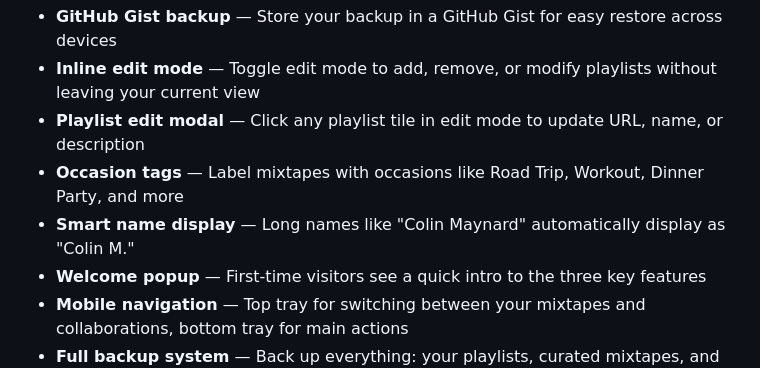
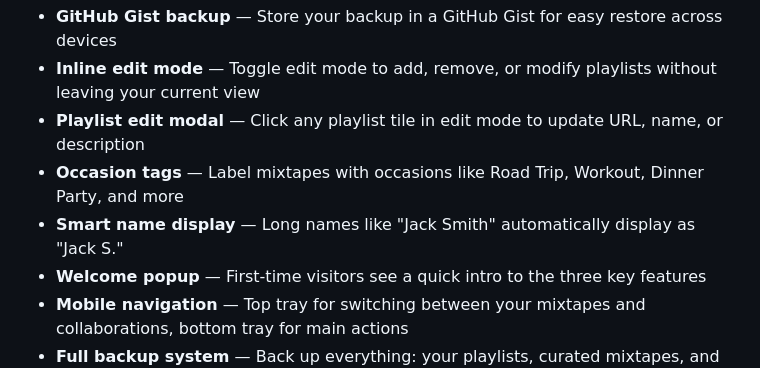
Before and after one commit to fromnineteen80/mixtaped, a Markdown page: README.md, the part around the change. Rendered like a GitHub page.

Commit message:
Update smart name display example in README

```diff
--- a/README.md
+++ b/README.md
@@ -22,7 +22,7 @@ Remember making mixtapes? Carefully selecting songs, writing out the tracklist,
 - **Inline edit mode** — Toggle edit mode to add, remove, or modify playlists without leaving your current view
 - **Playlist edit modal** — Click any playlist tile in edit mode to update URL, name, or description
 - **Occasion tags** — Label mixtapes with occasions like Road Trip, Workout, Dinner Party, and more
-- **Smart name display** — Long names like "Colin Maynard" automatically display as "Colin M."
+- **Smart name display** — Long names like "Jack Smith" automatically display as "Jack S."
 - **Welcome popup** — First-time visitors see a quick intro to the three key features
 - **Mobile navigation** — Top tray for switching between your mixtapes and collaborations, bottom tray for main actions
 - **Full backup system** — Back up everything: your playlists, curated mixtapes, and collected collaborations
```
